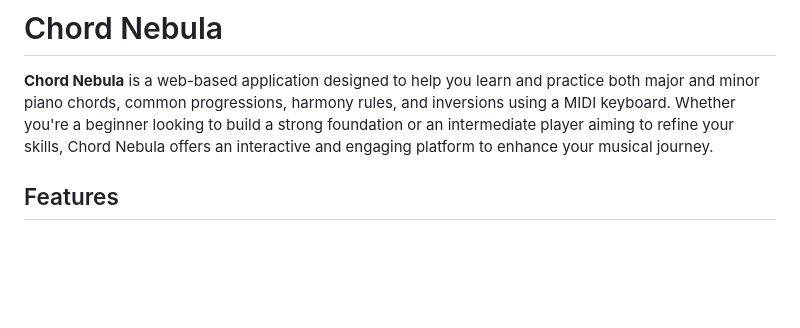
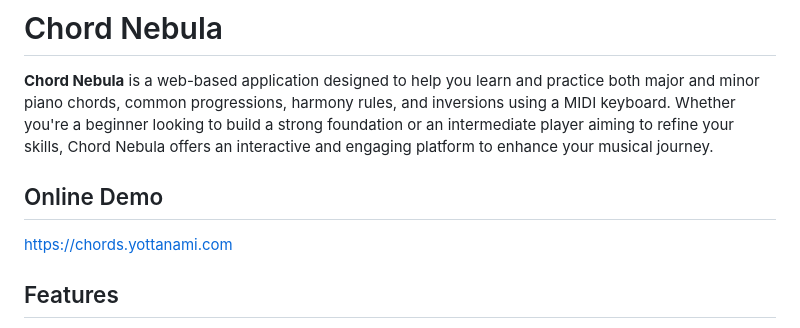
Before and after one commit to yottanami/chord_nebula, a Markdown page: README.md, the part around the change. GitHub-like rendering; blank space fills up the shorter version.

```diff
--- a/README.md
+++ b/README.md
@@ -1,6 +1,12 @@
 # Chord Nebula
 
 **Chord Nebula** is a web-based application designed to help you learn and practice both major and minor piano chords, common progressions, harmony rules, and inversions using a MIDI keyboard. Whether you're a beginner looking to build a strong foundation or an intermediate player aiming to refine your skills, Chord Nebula offers an interactive and engaging platform to enhance your musical journey.
+
+
+## Online Demo
+
+https://chords.yottanami.com
+
 
 ## Features
 
```
